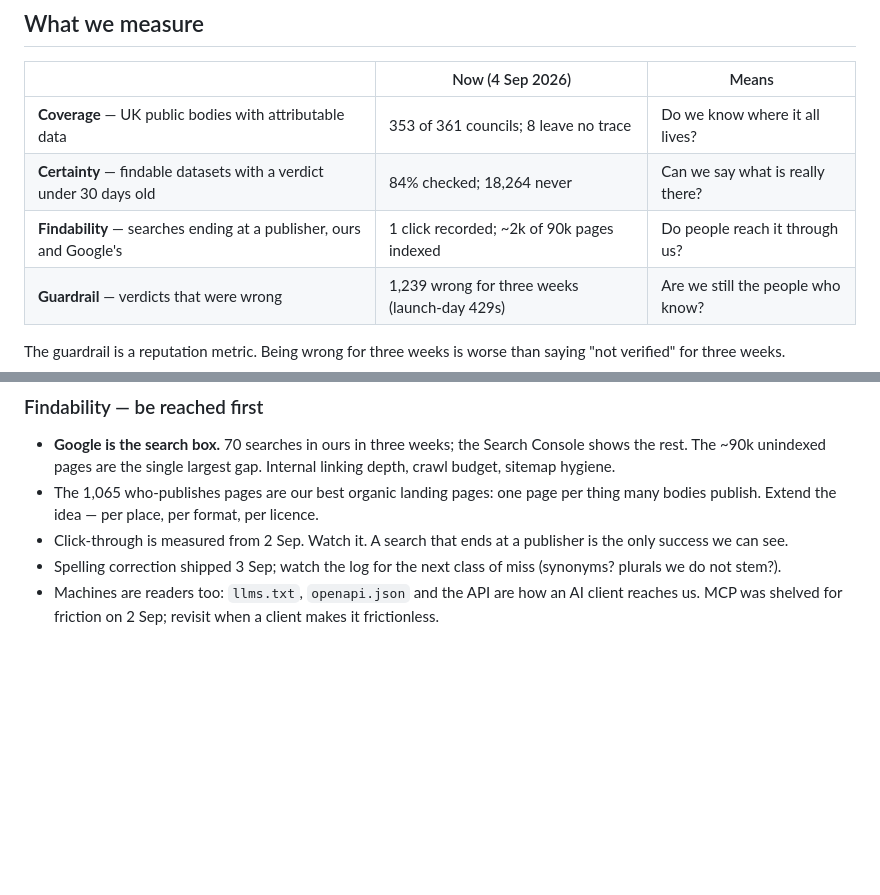
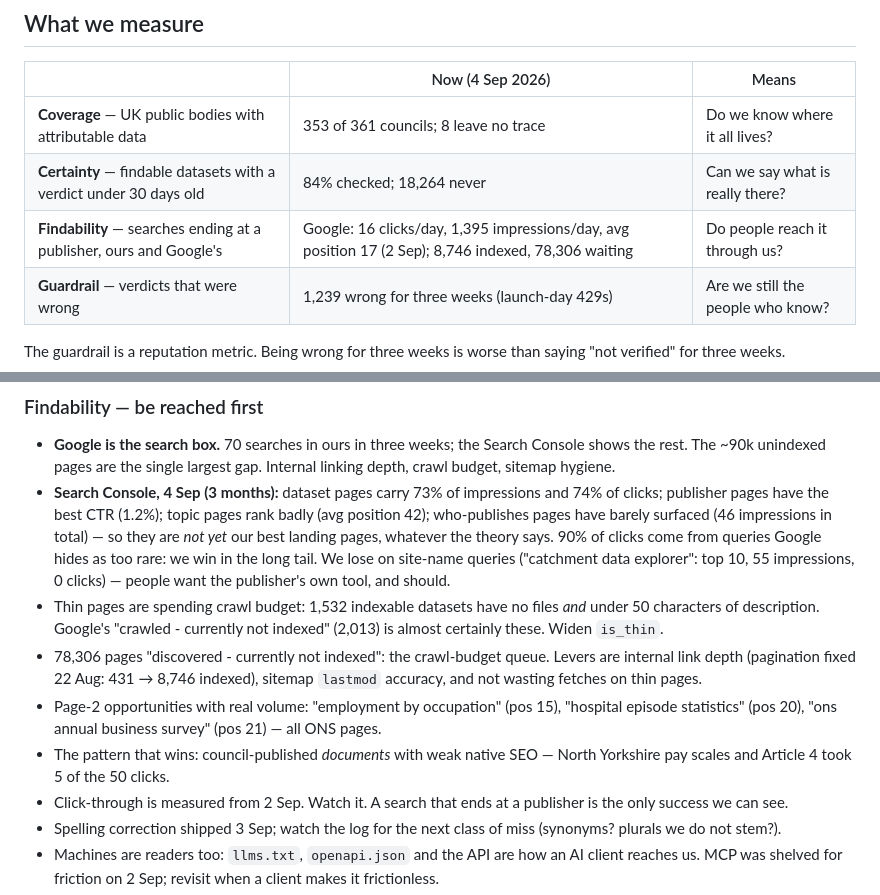
Before and after one commit to dominicm2023/open-data-uk, a Markdown page: NORTH_STAR.md, 2 parts joined by grey strips. Rendered like a GitHub page; blank space fills up the shorter version.

Commit message:
North star: first Search Console measurements, and a corrected assumption

```diff
--- a/NORTH_STAR.md
+++ b/NORTH_STAR.md
@@ -24,7 +24,7 @@ until the gap is closed.
 |---|---|---|
 | **Coverage** — UK public bodies with attributable data | 353 of 361 councils; 8 leave no trace | Do we know where it all lives? |
 | **Certainty** — findable datasets with a verdict under 30 days old | 84% checked; 18,264 never | Can we say what is really there? |
-| **Findability** — searches ending at a publisher, ours and Google's | 1 click recorded; ~2k of 90k pages indexed | Do people reach it through us? |
+| **Findability** — searches ending at a publisher, ours and Google's | Google: 16 clicks/day, 1,395 impressions/day, avg position 17 (2 Sep); 8,746 indexed, 78,306 waiting | Do people reach it through us? |
 | **Guardrail** — verdicts that were wrong | 1,239 wrong for three weeks (launch-day 429s) | Are we still the people who know? |
 
 The guardrail is a reputation metric. Being wrong for three weeks is worse
@@ -85,9 +85,26 @@ A living list. Add freely; move to "Done" with the commit that did it.
 - **Google is the search box.** 70 searches in ours in three weeks; the
   Search Console shows the rest. The ~90k unindexed pages are the single
   largest gap. Internal linking depth, crawl budget, sitemap hygiene.
-- The 1,065 who-publishes pages are our best organic landing pages: one
-  page per thing many bodies publish. Extend the idea — per place, per
-  format, per licence.
+- **Search Console, 4 Sep (3 months):** dataset pages carry 73% of
+  impressions and 74% of clicks; publisher pages have the best CTR (1.2%);
+  topic pages rank badly (avg position 42); who-publishes pages have barely
+  surfaced (46 impressions in total) — so they are *not yet* our best
+  landing pages, whatever the theory says. 90% of clicks come from queries
+  Google hides as too rare: we win in the long tail. We lose on site-name
+  queries ("catchment data explorer": top 10, 55 impressions, 0 clicks) —
+  people want the publisher's own tool, and should.
+- Thin pages are spending crawl budget: 1,532 indexable datasets have no
+  files *and* under 50 characters of description. Google's "crawled -
+  currently not indexed" (2,013) is almost certainly these. Widen `is_thin`.
+- 78,306 pages "discovered - currently not indexed": the crawl-budget queue.
+  Levers are internal link depth (pagination fixed 22 Aug: 431 → 8,746
+  indexed), sitemap `lastmod` accuracy, and not wasting fetches on thin
+  pages.
+- Page-2 opportunities with real volume: "employment by occupation" (pos
+  15), "hospital episode statistics" (pos 20), "ons annual business survey"
+  (pos 21) — all ONS pages.
+- The pattern that wins: council-published *documents* with weak native
+  SEO — North Yorkshire pay scales and Article 4 took 5 of the 50 clicks.
 - Click-through is measured from 2 Sep. Watch it. A search that ends at a
   publisher is the only success we can see.
 - Spelling correction shipped 3 Sep; watch the log for the next class of
```
